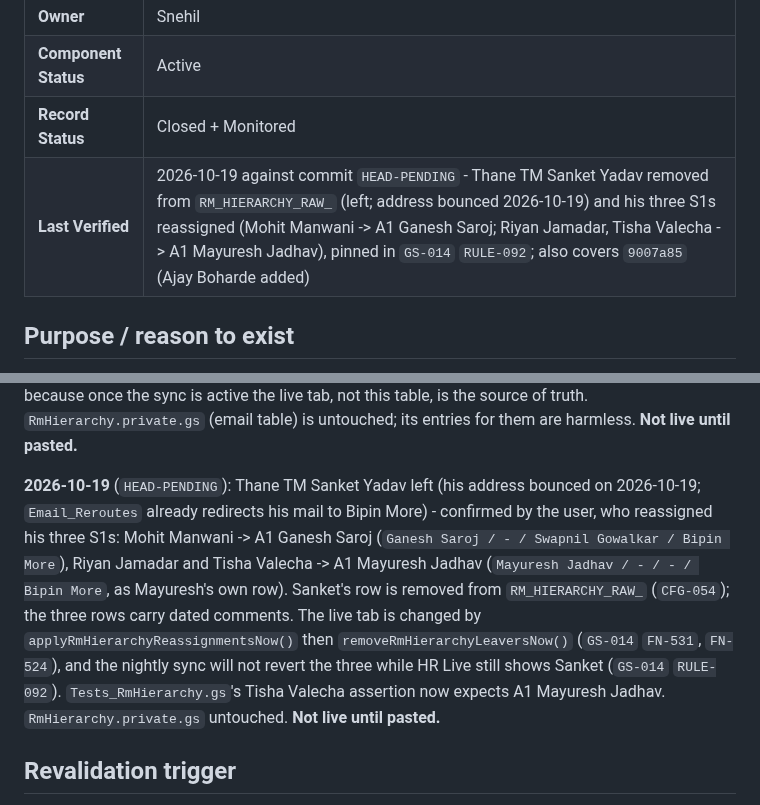
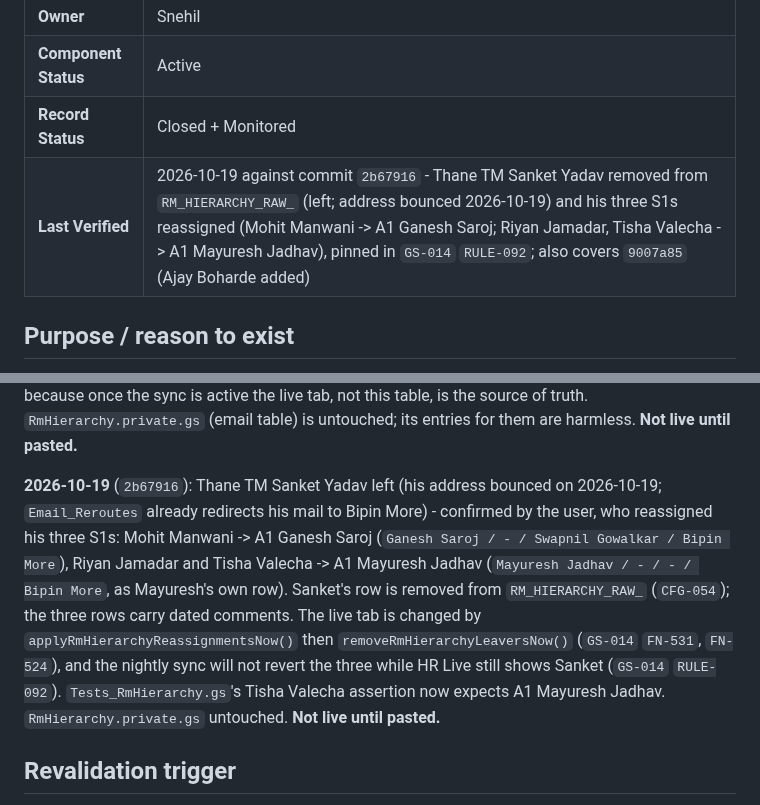
Before and after one commit to snehilchhimwal-stack/leads-dashboard, a Markdown page: docs/gs-modules/GS-011-rmhierarchy.md, 2 parts joined by grey strips. GitHub-like rendering.

Commit message:
GS-011/GS-014: Last Verified at 2b67916
Co-Authored-By: Claude Opus 5.5 <noreply@anthropic.com>

```diff
--- a/docs/gs-modules/GS-011-rmhierarchy.md
+++ b/docs/gs-modules/GS-011-rmhierarchy.md
@@ -7,7 +7,7 @@
 | **Owner** | Snehil |
 | **Component Status** | Active |
 | **Record Status** | Closed + Monitored |
-| **Last Verified** | 2026-10-19 against commit `HEAD-PENDING` - Thane TM Sanket Yadav removed from `RM_HIERARCHY_RAW_` (left; address bounced 2026-10-19) and his three S1s reassigned (Mohit Manwani -> A1 Ganesh Saroj; Riyan Jamadar, Tisha Valecha -> A1 Mayuresh Jadhav), pinned in `GS-014` `RULE-092`; also covers `9007a85` (Ajay Boharde added) |
+| **Last Verified** | 2026-10-19 against commit `2b67916` - Thane TM Sanket Yadav removed from `RM_HIERARCHY_RAW_` (left; address bounced 2026-10-19) and his three S1s reassigned (Mohit Manwani -> A1 Ganesh Saroj; Riyan Jamadar, Tisha Valecha -> A1 Mayuresh Jadhav), pinned in `GS-014` `RULE-092`; also covers `9007a85` (Ajay Boharde added) |
 
 ## Purpose / reason to exist
 
@@ -350,7 +350,7 @@ Apps Script editor.
 
 **2026-10-16** (`9bd7126`): the user confirmed three people from the nightly sync report's POSSIBLE LEAVERS list have left - Jitendra Phulwaria (Navi Mumbai S1), Atharva Belose (Harbour S1) and his leads-sheet alias row Atharva P Belose. Their three rows are removed from `RM_HIERARCHY_RAW_` (`CFG-054`) so a rebuild cannot restore them; none was anyone's `tl`/`tm`/`rh`/`ch`. The live `RM_Hierarchy` tab is cleared separately by `removeRmHierarchyLeaversNow()` (`GS-014` `FN-524`), because once the sync is active the live tab, not this table, is the source of truth. `RmHierarchy.private.gs` (email table) is untouched; its entries for them are harmless. **Not live until pasted.**
 
-**2026-10-19** (`HEAD-PENDING`): Thane TM Sanket Yadav left (his address bounced on 2026-10-19; `Email_Reroutes` already redirects his mail to Bipin More) - confirmed by the user, who reassigned his three S1s: Mohit Manwani -> A1 Ganesh Saroj (`Ganesh Saroj / - / Swapnil Gowalkar / Bipin More`), Riyan Jamadar and Tisha Valecha -> A1 Mayuresh Jadhav (`Mayuresh Jadhav / - / - / Bipin More`, as Mayuresh's own row). Sanket's row is removed from `RM_HIERARCHY_RAW_` (`CFG-054`); the three rows carry dated comments. The live tab is changed by `applyRmHierarchyReassignmentsNow()` then `removeRmHierarchyLeaversNow()` (`GS-014` `FN-531`, `FN-524`), and the nightly sync will not revert the three while HR Live still shows Sanket (`GS-014` `RULE-092`). `Tests_RmHierarchy.gs`'s Tisha Valecha assertion now expects A1 Mayuresh Jadhav. `RmHierarchy.private.gs` untouched. **Not live until pasted.**
+**2026-10-19** (`2b67916`): Thane TM Sanket Yadav left (his address bounced on 2026-10-19; `Email_Reroutes` already redirects his mail to Bipin More) - confirmed by the user, who reassigned his three S1s: Mohit Manwani -> A1 Ganesh Saroj (`Ganesh Saroj / - / Swapnil Gowalkar / Bipin More`), Riyan Jamadar and Tisha Valecha -> A1 Mayuresh Jadhav (`Mayuresh Jadhav / - / - / Bipin More`, as Mayuresh's own row). Sanket's row is removed from `RM_HIERARCHY_RAW_` (`CFG-054`); the three rows carry dated comments. The live tab is changed by `applyRmHierarchyReassignmentsNow()` then `removeRmHierarchyLeaversNow()` (`GS-014` `FN-531`, `FN-524`), and the nightly sync will not revert the three while HR Live still shows Sanket (`GS-014` `RULE-092`). `Tests_RmHierarchy.gs`'s Tisha Valecha assertion now expects A1 Mayuresh Jadhav. `RmHierarchy.private.gs` untouched. **Not live until pasted.**
 
 ## Revalidation trigger
 
```
Also changed, not shown: docs/gs-modules/GS-014-rmhierarchysync.md (+2 -2 lines).
